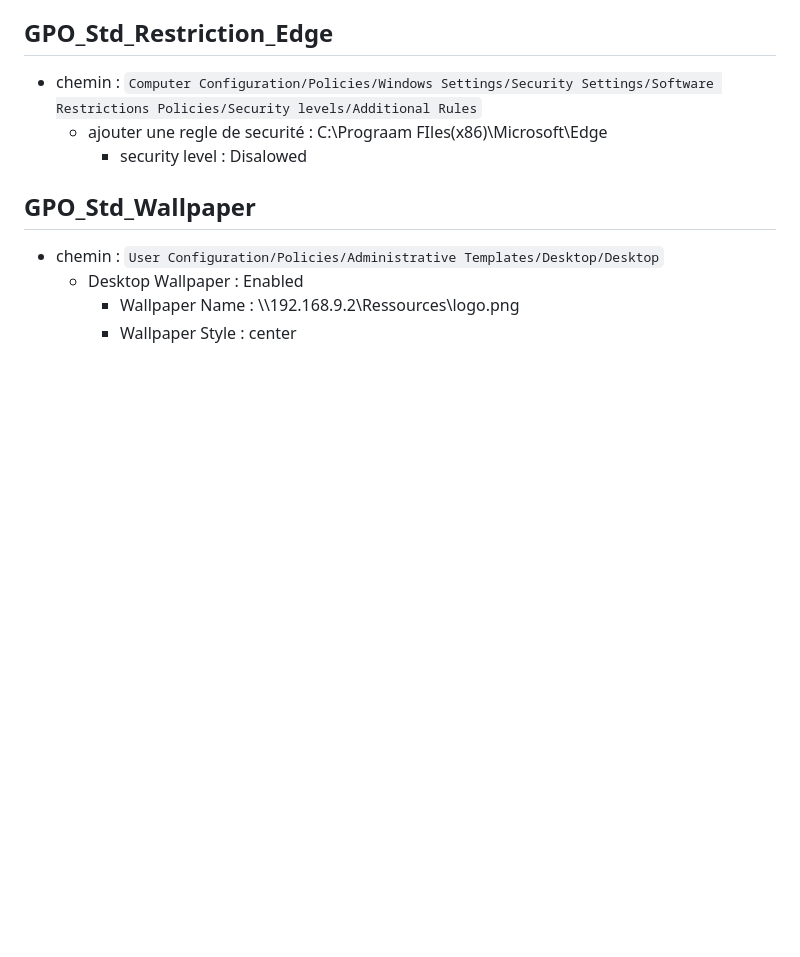
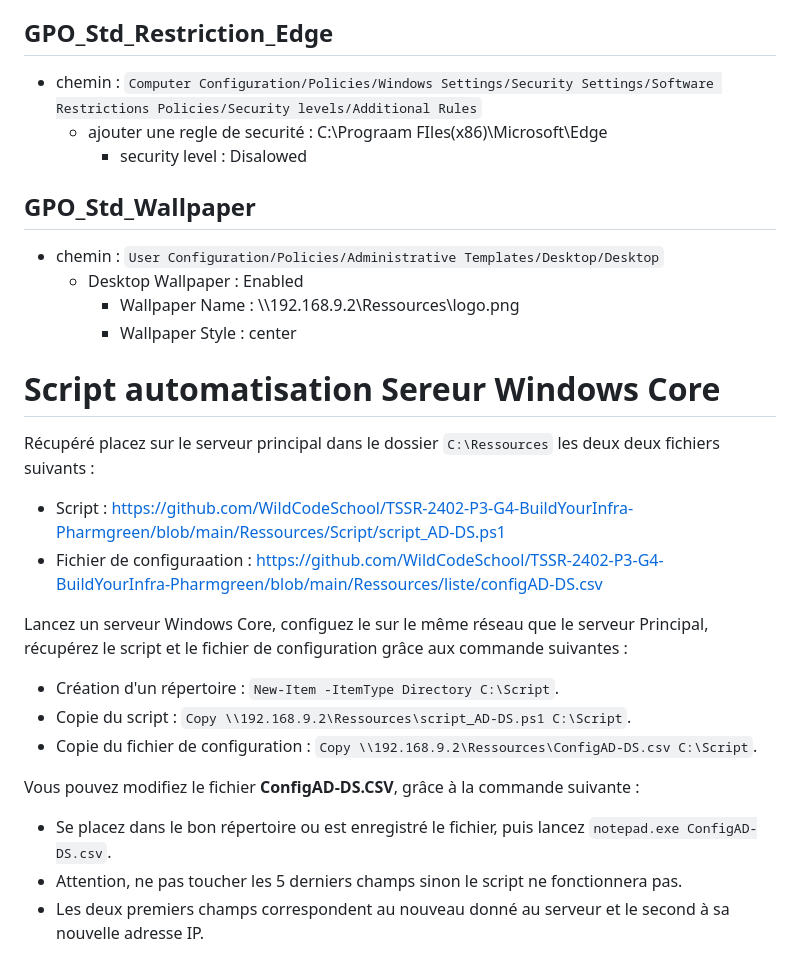
Before and after one commit to WildCodeSchool/TSSR-2402-P3-G4-BuildYourInfra-Pharmgreen, a Markdown page: Sprint 3/s11_install.md, the part around one of its changes. Drawn GitHub-style; blank space fills up the shorter version.

```diff
--- a/Sprint 3/s11_install.md
+++ b/Sprint 3/s11_install.md
@@ -401,3 +398,19 @@ Cliquer sur `Next` jusqu'à arriver à `Install`.
     - Desktop Wallpaper : Enabled
         - Wallpaper Name : \\\192.168.9.2\Ressources\logo.png
         - Wallpaper Style : center
+
+# Script automatisation Sereur Windows Core
+Récupéré placez sur le serveur principal dans le dossier `C:\Ressources` les deux deux fichiers suivants :
+- Script : https://github.com/WildCodeSchool/TSSR-2402-P3-G4-BuildYourInfra-Pharmgreen/blob/main/Ressources/Script/script_AD-DS.ps1
+- Fichier de configuraation : https://github.com/WildCodeSchool/TSSR-2402-P3-G4-BuildYourInfra-Pharmgreen/blob/main/Ressources/liste/configAD-DS.csv
+
+Lancez un serveur Windows Core, configuez le sur le même réseau que le serveur Principal, récupérez le script et le fichier de configuration grâce aux commande suivantes :
+- Création d'un répertoire : `New-Item -ItemType Directory C:\Script`.
+- Copie du script : `Copy \\192.168.9.2\Ressources\script_AD-DS.ps1 C:\Script`.
+- Copie du fichier de configuration : `Copy \\192.168.9.2\Ressources\ConfigAD-DS.csv C:\Script`.
+
+Vous pouvez modifiez le fichier **ConfigAD-DS.CSV**, grâce à la commande suivante :
+- Se placez dans le bon répertoire ou est enregistré le fichier, puis lancez `notepad.exe ConfigAD-DS.csv`.
+- Attention, ne pas toucher les 5 derniers champs sinon le script ne fonctionnera pas.
+- Les deux premiers champs correspondent au nouveau donné au serveur et le second à sa nouvelle adresse IP.
+
```
Also changed, not shown: other parts of Sprint 3/s11_install.md (+6 -3 lines).
